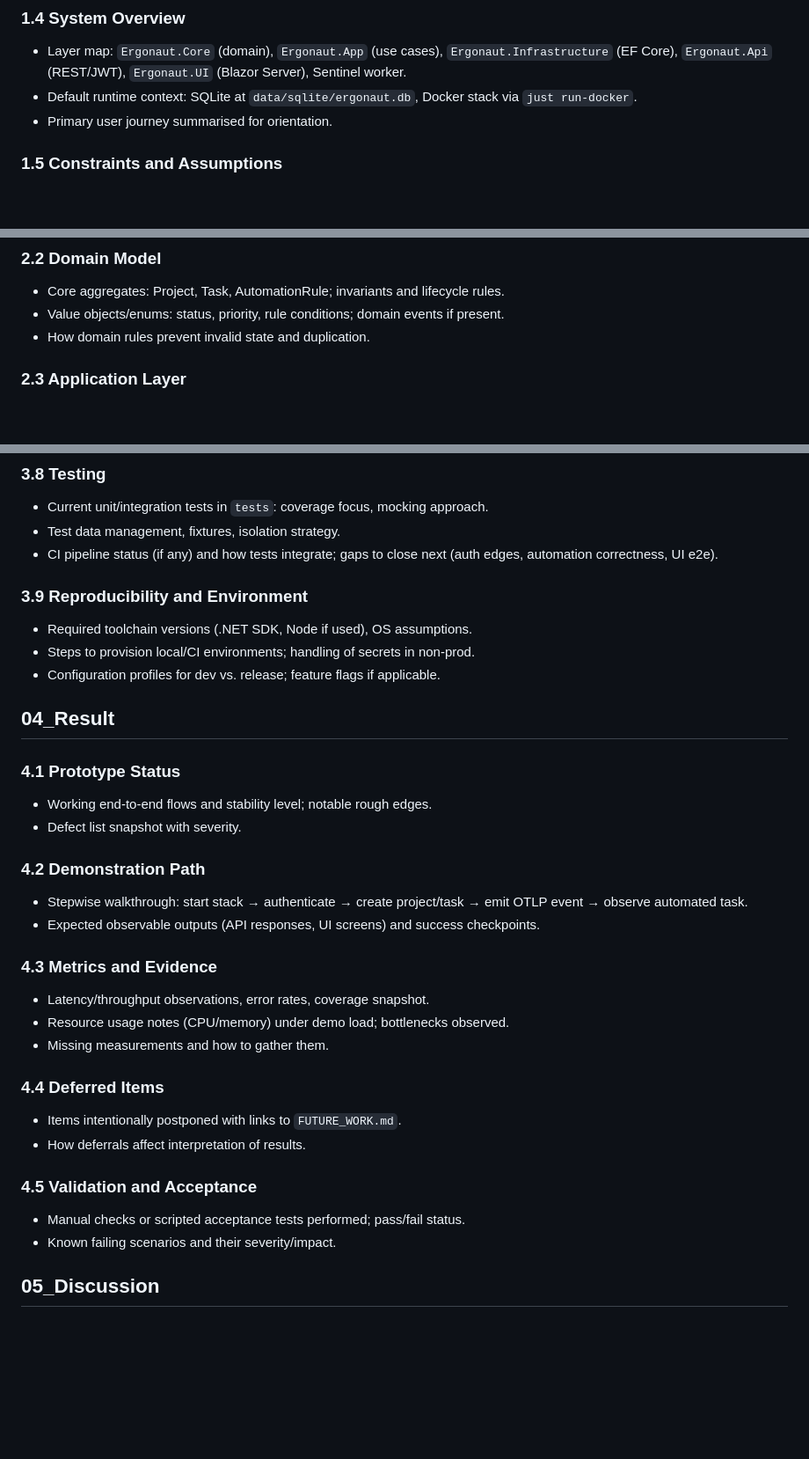
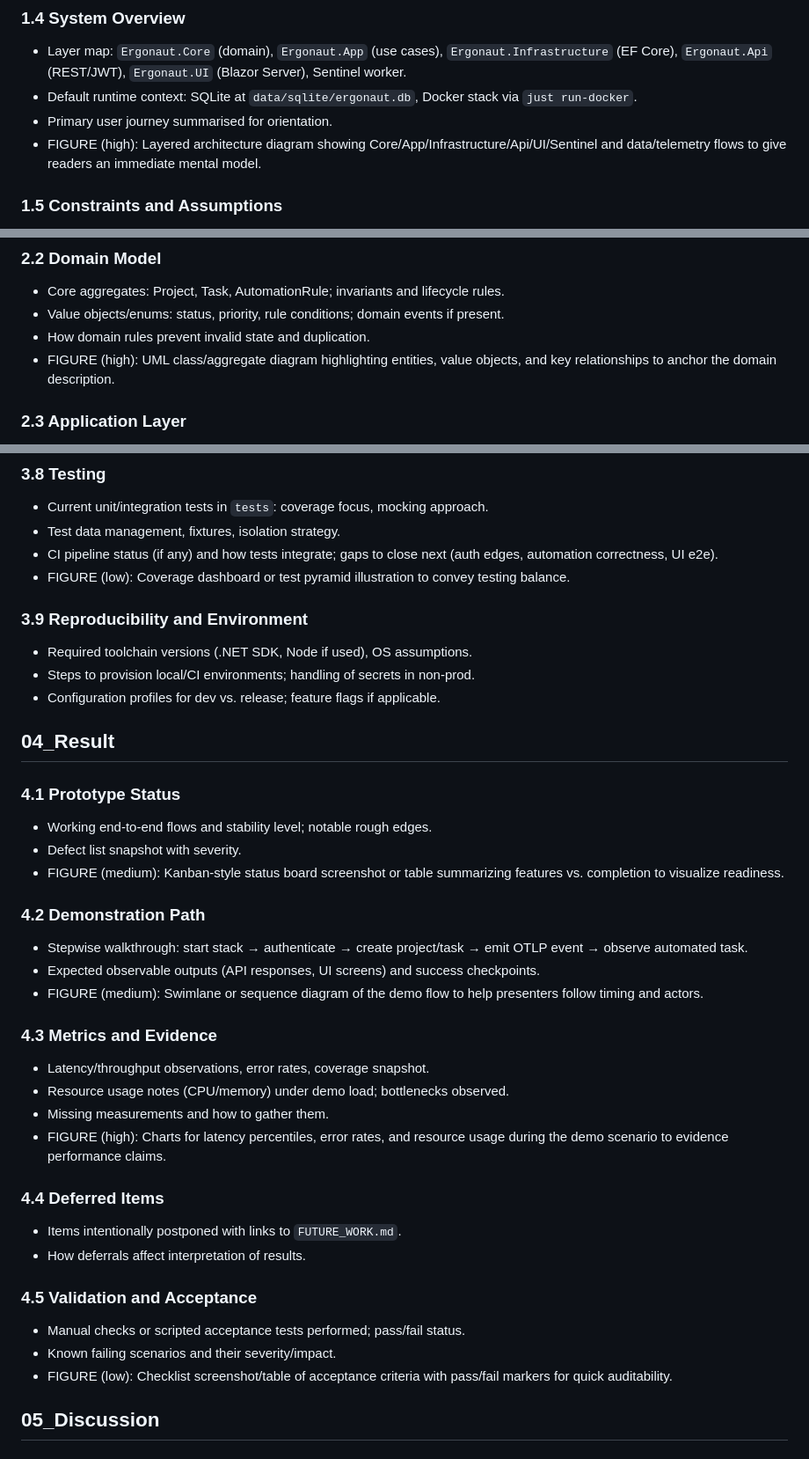
Before and after one commit to LukasLeindals/ergonaut, a Markdown page: docs/report_structure.md, 3 parts joined by grey strips. Shown at 88% size. Drawn GitHub-style; blank space fills up the shorter version.

```diff
--- a/docs/report_structure.md
+++ b/docs/report_structure.md
@@ -21,6 +21,7 @@
 - Layer map: `Ergonaut.Core` (domain), `Ergonaut.App` (use cases), `Ergonaut.Infrastructure` (EF Core), `Ergonaut.Api` (REST/JWT), `Ergonaut.UI` (Blazor Server), Sentinel worker.
 - Default runtime context: SQLite at `data/sqlite/ergonaut.db`, Docker stack via `just run-docker`.
 - Primary user journey summarised for orientation.
+- FIGURE (high): Layered architecture diagram showing Core/App/Infrastructure/Api/UI/Sentinel and data/telemetry flows to give readers an immediate mental model.
 
 ### 1.5 Constraints and Assumptions
 - Time-boxed prototype deadline; dev-oriented auth tokens; dependence on an OTLP collector.
@@ -37,6 +38,7 @@
 - Core aggregates: Project, Task, AutomationRule; invariants and lifecycle rules.
 - Value objects/enums: status, priority, rule conditions; domain events if present.
 - How domain rules prevent invalid state and duplication.
+- FIGURE (high): UML class/aggregate diagram highlighting entities, value objects, and key relationships to anchor the domain description.
 
 ### 2.3 Application Layer
 - Command/query services, validation pipeline, transaction boundaries.
@@ -109,6 +119,7 @@
 - Current unit/integration tests in `tests`: coverage focus, mocking approach.
 - Test data management, fixtures, isolation strategy.
 - CI pipeline status (if any) and how tests integrate; gaps to close next (auth edges, automation correctness, UI e2e).
+- FIGURE (low): Coverage dashboard or test pyramid illustration to convey testing balance.
 
 ### 3.9 Reproducibility and Environment
 - Required toolchain versions (.NET SDK, Node if used), OS assumptions.
@@ -119,15 +130,18 @@
 ### 4.1 Prototype Status
 - Working end-to-end flows and stability level; notable rough edges.
 - Defect list snapshot with severity.
+- FIGURE (medium): Kanban-style status board screenshot or table summarizing features vs. completion to visualize readiness.
 
 ### 4.2 Demonstration Path
 - Stepwise walkthrough: start stack → authenticate → create project/task → emit OTLP event → observe automated task.
 - Expected observable outputs (API responses, UI screens) and success checkpoints.
+- FIGURE (medium): Swimlane or sequence diagram of the demo flow to help presenters follow timing and actors.
 
 ### 4.3 Metrics and Evidence
 - Latency/throughput observations, error rates, coverage snapshot.
 - Resource usage notes (CPU/memory) under demo load; bottlenecks observed.
 - Missing measurements and how to gather them.
+- FIGURE (high): Charts for latency percentiles, error rates, and resource usage during the demo scenario to evidence performance claims.
 
 ### 4.4 Deferred Items
 - Items intentionally postponed with links to `FUTURE_WORK.md`.
@@ -136,6 +150,7 @@
 ### 4.5 Validation and Acceptance
 - Manual checks or scripted acceptance tests performed; pass/fail status.
 - Known failing scenarios and their severity/impact.
+- FIGURE (low): Checklist screenshot/table of acceptance criteria with pass/fail markers for quick auditability.
 
 ## 05_Discussion
 ### 5.1 Strengths
```
Also changed, not shown: other parts of docs/report_structure.md (+10 -0 lines).
